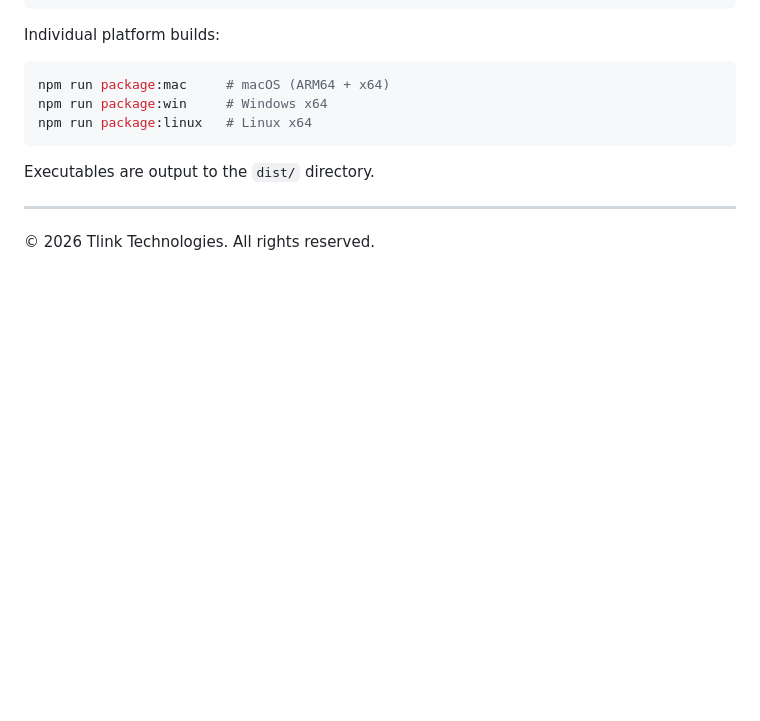
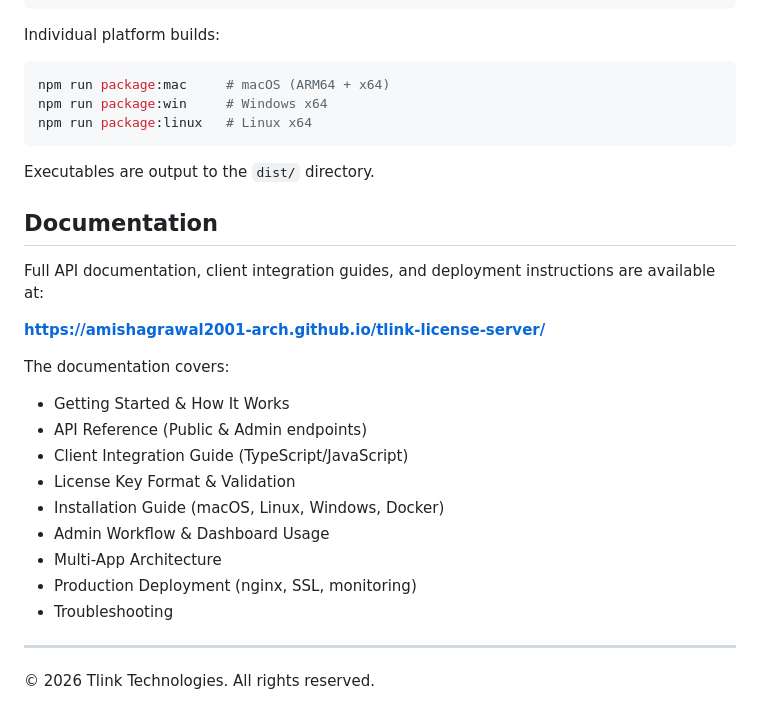
Before and after one commit to amishagrawal2001-arch/tlink-license-server, a Markdown page: README.md, the part around one of its changes. Rendered like a GitHub page; blank space fills up the shorter version.

Commit message:
docs: add documentation URL to README
Link to full docs at https://amishagrawal2001-arch.github.io/tlink-license-server/

Co-Authored-By: Claude Opus 4.6 (1M context) <noreply@anthropic.com>

```diff
--- a/README.md
+++ b/README.md
@@ -147,5 +149,22 @@ npm run package:linux   # Linux x64
 
 Executables are output to the `dist/` directory.
 
+## Documentation
+
+Full API documentation, client integration guides, and deployment instructions are available at:
+
+**https://amishagrawal2001-arch.github.io/tlink-license-server/**
+
+The documentation covers:
+- Getting Started & How It Works
+- API Reference (Public & Admin endpoints)
+- Client Integration Guide (TypeScript/JavaScript)
+- License Key Format & Validation
+- Installation Guide (macOS, Linux, Windows, Docker)
+- Admin Workflow & Dashboard Usage
+- Multi-App Architecture
+- Production Deployment (nginx, SSL, monitoring)
+- Troubleshooting
+
 ---
 © 2026 Tlink Technologies. All rights reserved.
```
Also changed, not shown: other parts of README.md (+2 -0 lines).
